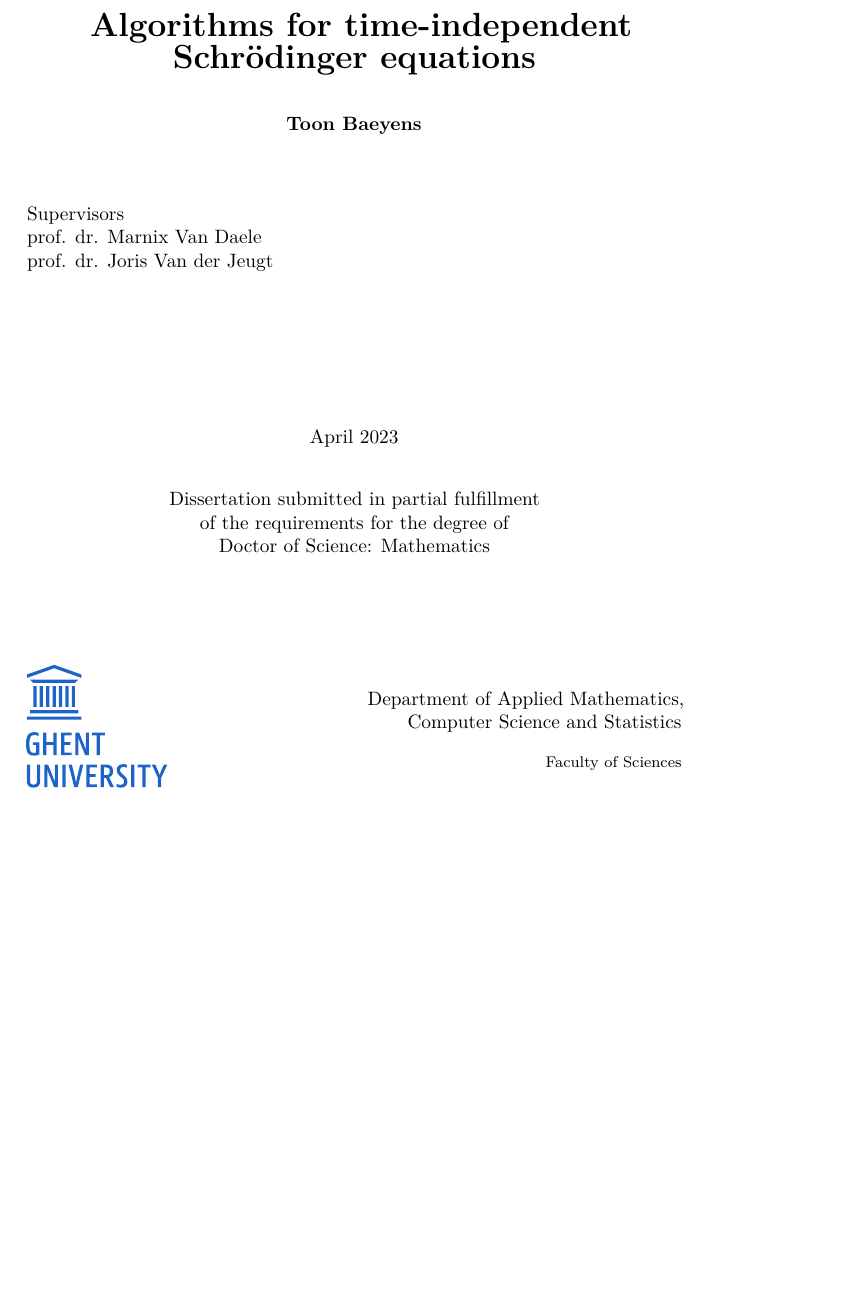
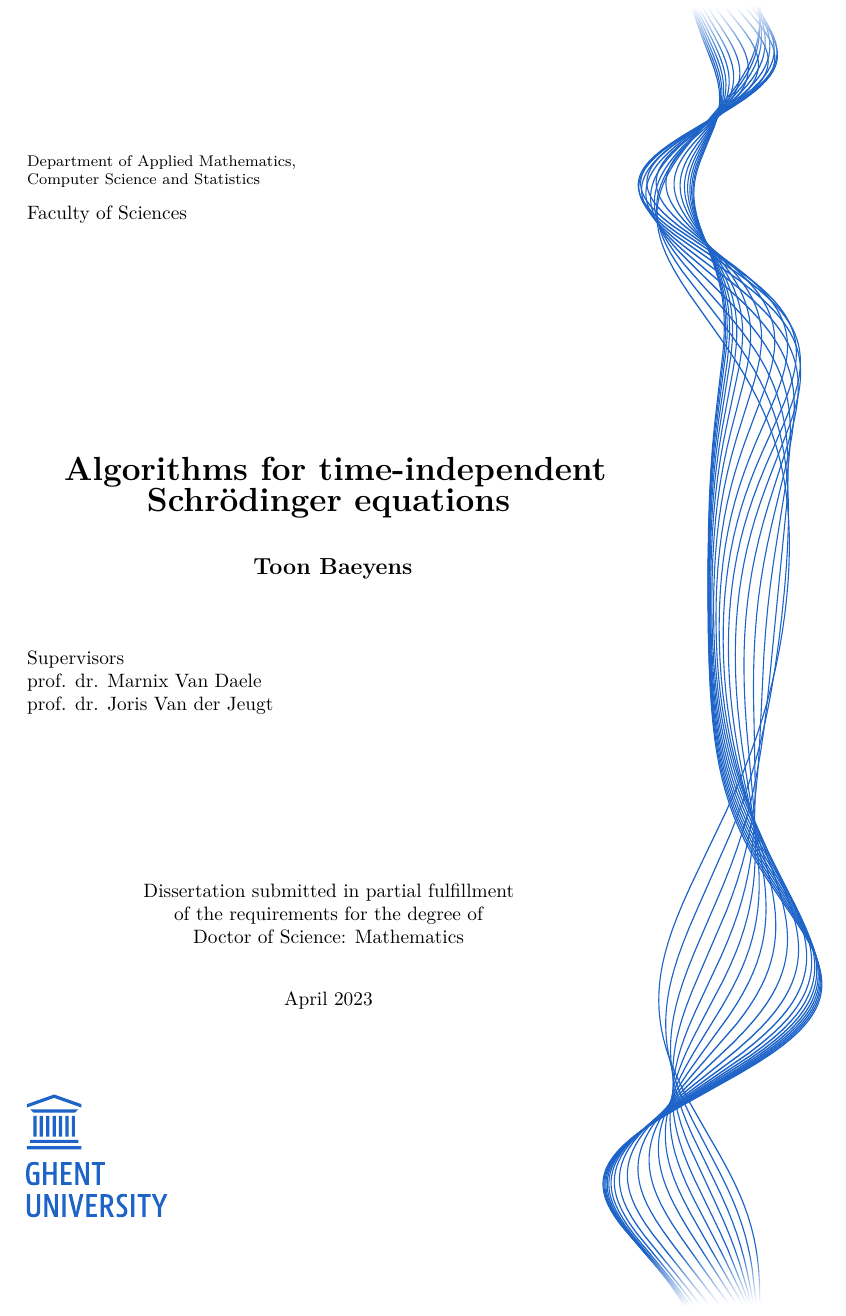
Before and after one commit to toonijn/PhD-thesis, a LaTeX thesis (thesis.tex, which reads title_page.tex, titlepage.tex): part of page 1 of 253 before the commit and part of page 1 of 6 after it, cut so that both start at the same text, the shorter picture padded with empty space. Compiled offline with pdfLaTeX.

Commit message:
better titlepage background

```diff
--- a/title_page.tex
+++ /dev/null
@@ -1,55 +0,0 @@
-% !TeX root = thesis.tex
-
-\begin{titlepage}
-    \begin{center}
-        \vspace*{1cm}
-
-        \textbf{\relsize{+3} Algorithms for time-independent\\Schrödinger equations}
-
-        % \vspace{0.5cm}
-        % Constant perturbation method
-
-        \vspace{5mm}
-
-        \textbf{Toon Baeyens}
-
-    \end{center}
-
-    \vspace{1cm}
-
-    \begin{flushleft}
-        Supervisors \\
-        prof. dr. Marnix Van Daele\\
-        prof. dr. Joris Van der Jeugt
-    \end{flushleft}
-
-    \vfill
-
-    \begin{center}
-        April 2023
-
-        \vspace{5mm}
-
-        Dissertation submitted in partial fulfillment\\
-        of the requirements for the degree of \\
-        Doctor of Science: Mathematics
-    \end{center}
-
-    \vspace{1cm}
-
-    \begin{minipage}{5cm}
-        \hspace{-1cm}\includegraphics[width=5cm]{img/logo_ugent.pdf}
-    \end{minipage}%
-    \hfill%
-    \begin{minipage}{6cm}
-        \begin{flushright}
-            Department of Applied Mathematics, \\
-            Computer Science and Statistics
-
-            \vspace{3mm}
-
-            {\relsize{-1}Faculty of Sciences}
-        \end{flushright}
-    \end{minipage}
-
-\end{titlepage}
--- /dev/null
+++ b/titlepage.tex
@@ -0,0 +1,65 @@
+% !TeX root = thesis.tex
+\newgeometry{right=40mm, bottom=10mm}
+\begin{titlepage}
+    \AddToShipoutPicture*{
+        \put(0,0){%
+            \parbox[b][\paperheight]{\paperwidth}{%
+                \hfill\scalebox{-1}[1]{\includegraphics[width=\paperheight,height=4cm,angle=90]{img/titlepage/background_clean.pdf}}\hspace{5mm}
+            }}}
+
+
+    \begin{minipage}{6cm}
+        \begin{flushleft}
+            \relsize{-1}
+            Department of Applied Mathematics, \\
+            Computer Science and Statistics
+
+            \vspace{3mm}
+
+            {\relsize{+1}Faculty of Sciences}
+        \end{flushleft}
+    \end{minipage}
+
+    \vspace{4cm}
+
+    \begin{center}
+        \textbf{\relsize{+3} Algorithms for time-independent\\Schrödinger equations}
+
+        % \vspace{0.5cm}
+        % Constant perturbation method
+
+        \vspace{5mm}
+
+        \textbf{\relsize{+1} Toon Baeyens}
+
+    \end{center}
+
+    \vspace{1cm}
+
+    \begin{flushleft}
+        Supervisors \\
+        prof. dr. Marnix Van Daele\\
+        prof. dr. Joris Van der Jeugt
+    \end{flushleft}
+
+    \vfill
+
+    \begin{center}
+        Dissertation submitted in partial fulfillment\\
+        of the requirements for the degree of \\
+        Doctor of Science: Mathematics
+
+        \vspace{5mm}
+
+        April 2023
+    \end{center}
+
+    \vspace{5mm}
+
+    \begin{minipage}{5cm}
+        \hspace{-1cm}\includegraphics[width=5cm]{img/logo_ugent.pdf}
+    \end{minipage}%
+    \hfill%
+
+\end{titlepage}
+\restoregeometry
```
Also changed, not shown: thesis.tex (+7 -7 lines), util.tex (+1 -0 lines), img/titlepage/background.pdf (added), img/titlepage/background_clean.pdf (added), img/titlepage/background_clean.svg (added), 2 other files.
